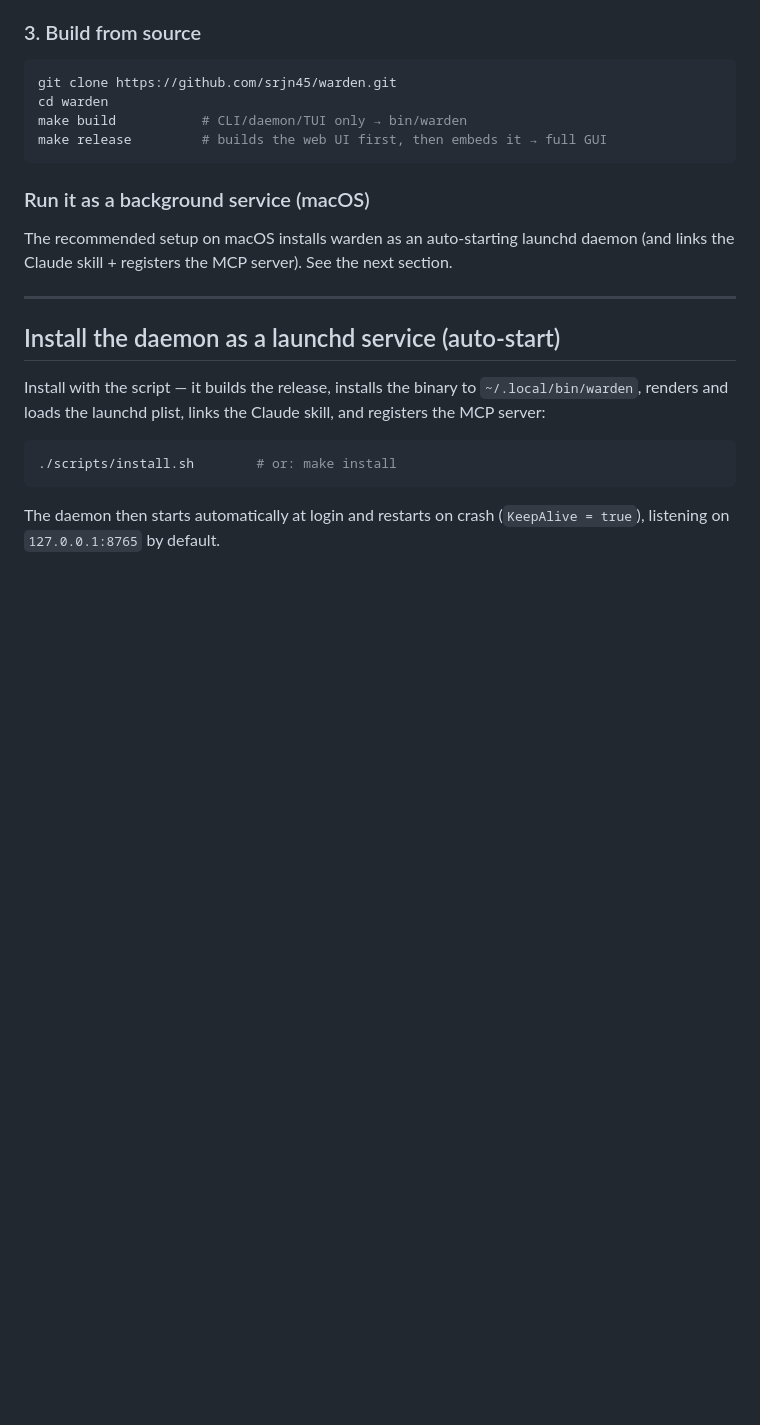
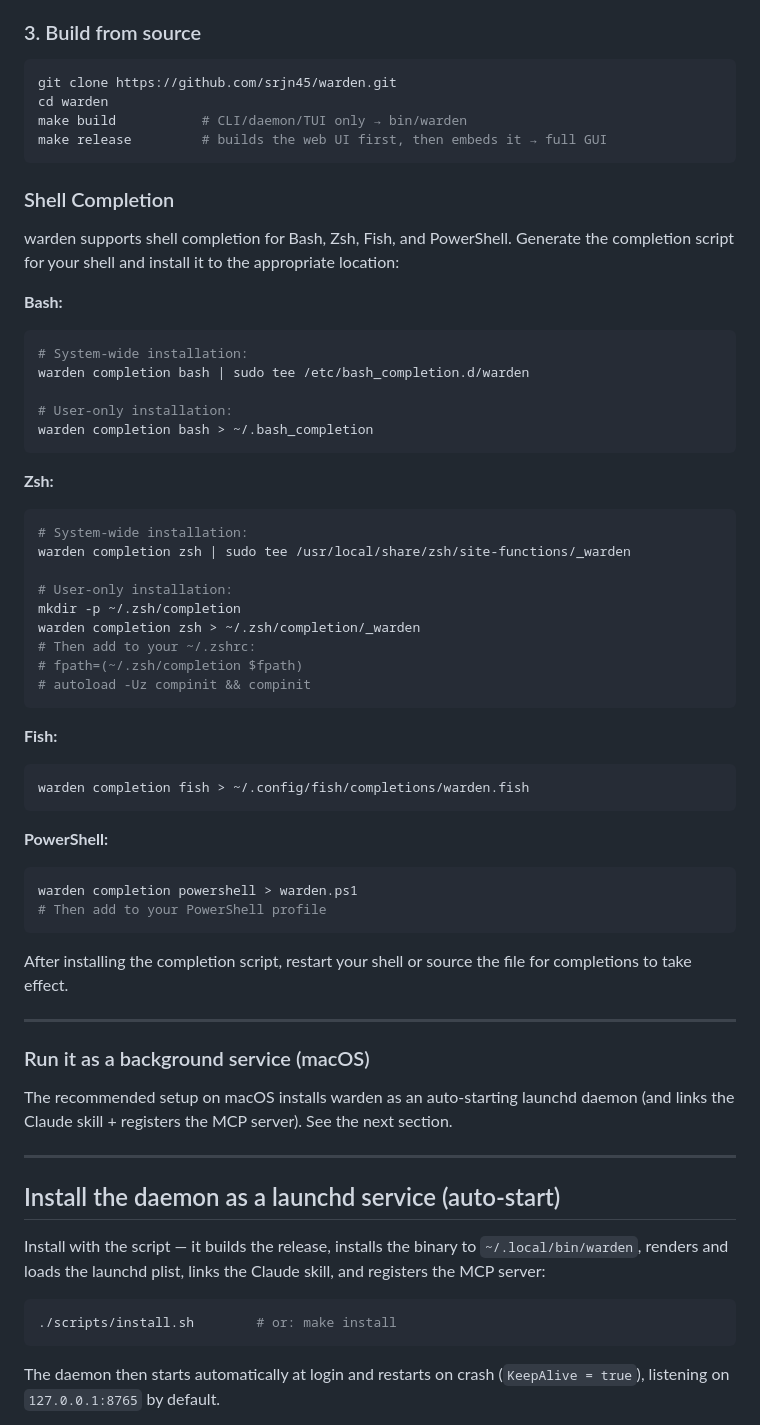
Before and after one commit to srjn45/warden, a Markdown page: README.md, the part around one of its changes. GitHub-like rendering; blank space fills up the shorter version.

Commit message:
docs: add shell completion section to README
Added comprehensive shell completion documentation covering installation
for Bash, Zsh, Fish, and PowerShell. Includes both system-wide and
user-only installation instructions with appropriate file paths.

Also added completion command reference to the command reference section.

Task 7: Integration Testing & Documentation - COMPLETE

Test results:
- All unit tests pass (go test ./...)
- Race detector tests pass (go test -race ./...)
- Shell completion generation verified for all shells
- Completion scripts validated (bash: 1602 lines, zsh: 212 lines, fish: 235 lines)

Co-Authored-By: Claude Sonnet 4.5 <noreply@anthropic.com>

````diff
--- a/README.md
+++ b/README.md
@@ -65,6 +65,51 @@ cd warden
 make build           # CLI/daemon/TUI only → bin/warden
 make release         # builds the web UI first, then embeds it → full GUI
 ```
+
+### Shell Completion
+
+warden supports shell completion for Bash, Zsh, Fish, and PowerShell. Generate the completion script for your shell and install it to the appropriate location:
+
+**Bash:**
+
+```sh
+# System-wide installation:
+warden completion bash | sudo tee /etc/bash_completion.d/warden
+
+# User-only installation:
+warden completion bash > ~/.bash_completion
+```
+
+**Zsh:**
+
+```sh
+# System-wide installation:
+warden completion zsh | sudo tee /usr/local/share/zsh/site-functions/_warden
+
+# User-only installation:
+mkdir -p ~/.zsh/completion
+warden completion zsh > ~/.zsh/completion/_warden
+# Then add to your ~/.zshrc:
+# fpath=(~/.zsh/completion $fpath)
+# autoload -Uz compinit && compinit
+```
+
+**Fish:**
+
+```sh
+warden completion fish > ~/.config/fish/completions/warden.fish
+```
+
+**PowerShell:**
+
+```powershell
+warden completion powershell > warden.ps1
+# Then add to your PowerShell profile
+```
+
+After installing the completion script, restart your shell or source the file for completions to take effect.
+
+---
 
 ### Run it as a background service (macOS)
 
````
Also changed, not shown: other parts of README.md (+13 -0 lines).
